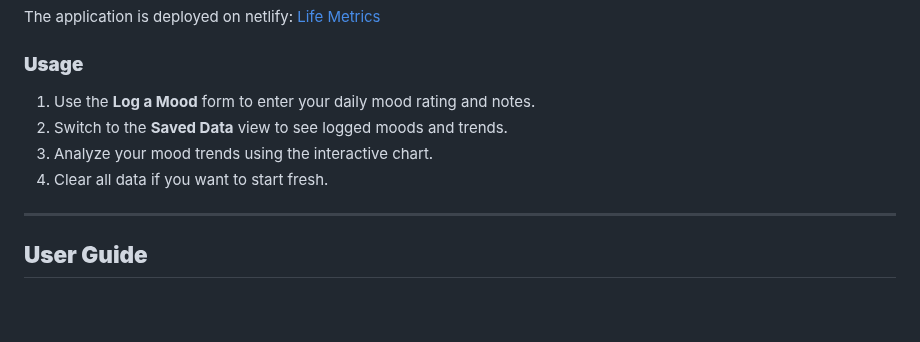
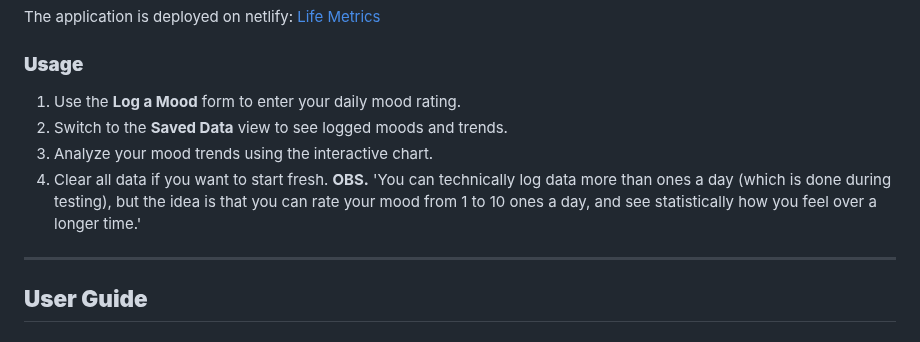
Before and after one commit to LeIndigo004/Life-Metrics, a Markdown page: README.md, the part around the change. Drawn GitHub-style; blank space fills up the shorter version.

Commit message:
Clarifying use of application

```diff
--- a/README.md
+++ b/README.md
@@ -20,11 +20,11 @@ The application is deployed on netlify: [Life Metrics](https://life-metrics.netl
 
 ### **Usage**
 
-1. Use the **Log a Mood** form to enter your daily mood rating and notes.
+1. Use the **Log a Mood** form to enter your daily mood rating.
 2. Switch to the **Saved Data** view to see logged moods and trends.
 3. Analyze your mood trends using the interactive chart.
 4. Clear all data if you want to start fresh.
-
+**OBS.** 'You can technically log data more than ones a day (which is done during testing), but the idea is that you can rate your mood from 1 to 10 ones a day, and see statistically how you feel over a longer time.'
 ---
 
 ## **User Guide**
```
